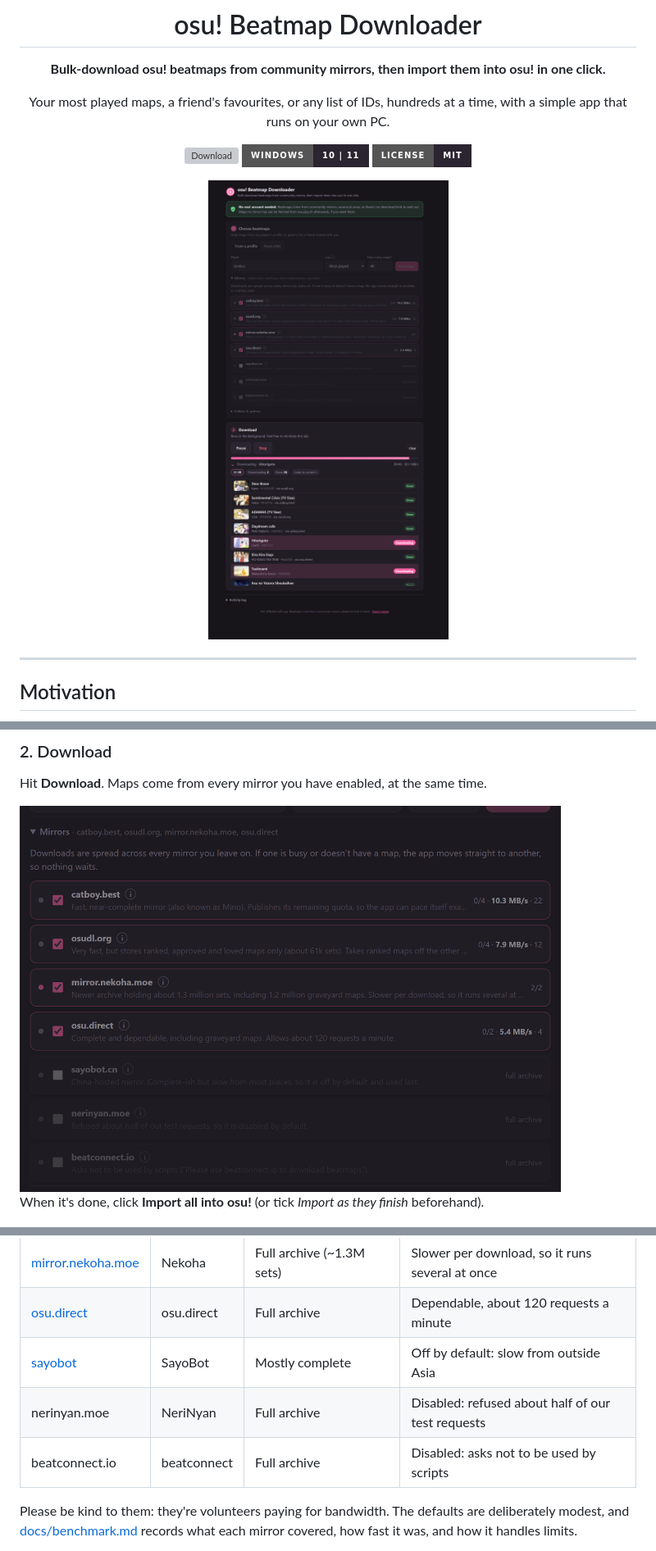
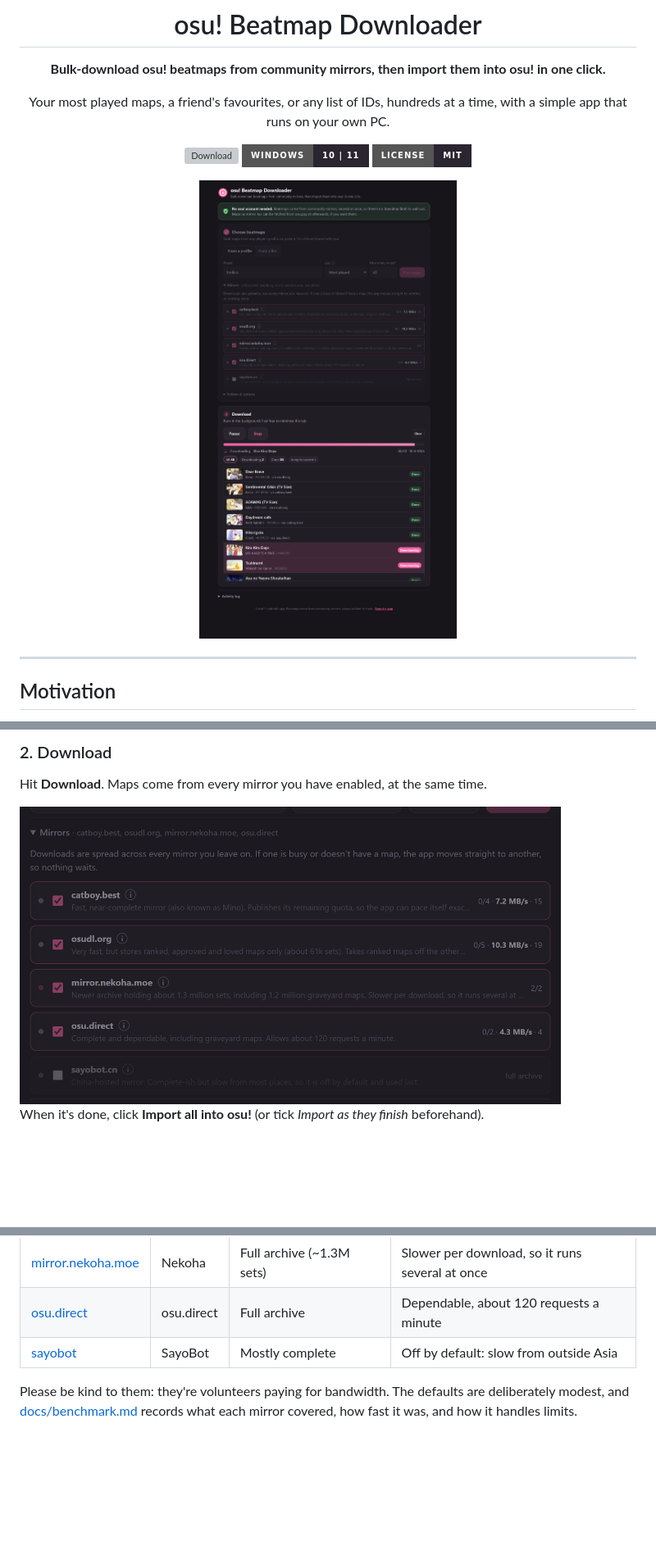
Before and after one commit to AustinKol/osubeatmapdownloader, a Markdown page: README.md, 3 parts joined by grey strips. Shown: that part at 82% size. Rendered like a GitHub page; pictures changed too: docs/images/hero-dark.png, docs/images/mirrors.png; badges without logos; blank space fills up the shorter version; grey boxes are pictures that could not be loaded.

```diff
--- a/README.md
+++ b/README.md
@@ -183,8 +145,6 @@ The app collects those and can check them against osu! itself, which needs no ac
 | [mirror.nekoha.moe](https://mirror.nekoha.moe) | Nekoha | Full archive (~1.3M sets) | Slower per download, so it runs several at once |
 | [osu.direct](https://osu.direct) | osu.direct | Full archive | Dependable, about 120 requests a minute |
 | [sayobot](https://osu.sayobot.cn) | SayoBot | Mostly complete | Off by default: slow from outside Asia |
-| nerinyan.moe | NeriNyan | Full archive | Disabled: refused about half of our test requests |
-| beatconnect.io | beatconnect | Full archive | Disabled: asks not to be used by scripts |
 
 Please be kind to them: they're volunteers paying for bandwidth. The defaults are deliberately modest, and
 [docs/benchmark.md](docs/benchmark.md) records what each mirror covered, how fast it was, and how it handles limits.
```
Also changed, not shown: other parts of README.md (+9 -47 lines), docs/benchmark.md (+0 -4 lines), docs/images/hero-light.png, 4 other files.
